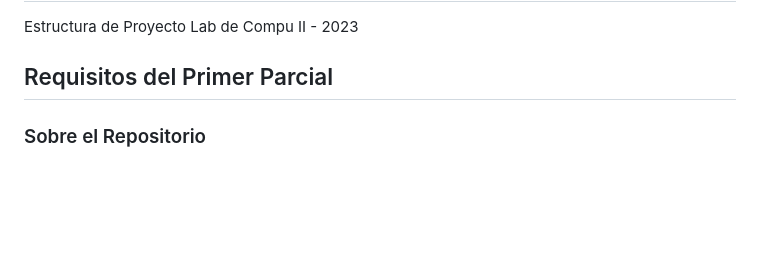
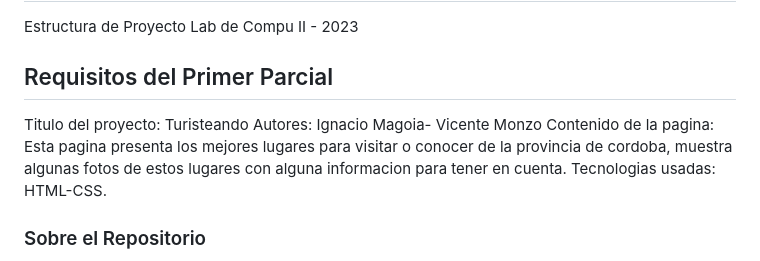
Before and after one commit to UCC-LabCompu2-Historico/proyecto2023-magoia-monzo, a Markdown page: README.md, the part around the change. Rendered like a GitHub page; blank space fills up the shorter version.

```diff
--- a/README.md
+++ b/README.md
@@ -2,6 +2,11 @@
 Estructura de Proyecto Lab de Compu II - 2023
 
 ## Requisitos del Primer Parcial
+Titulo del proyecto: Turisteando
+Autores: Ignacio Magoia- Vicente Monzo
+Contenido de la pagina: Esta pagina presenta los mejores lugares para visitar o conocer de la provincia de cordoba, muestra algunas fotos de estos lugares con alguna informacion para tener en cuenta.
+Tecnologias usadas: HTML-CSS.
+
 
 ### Sobre el Repositorio
 - [ ] El proyecto debe estar subido al repositorio adecuado "Proyecto2023-ApellidoAlumno1-ApellidoAlumno2"
```
